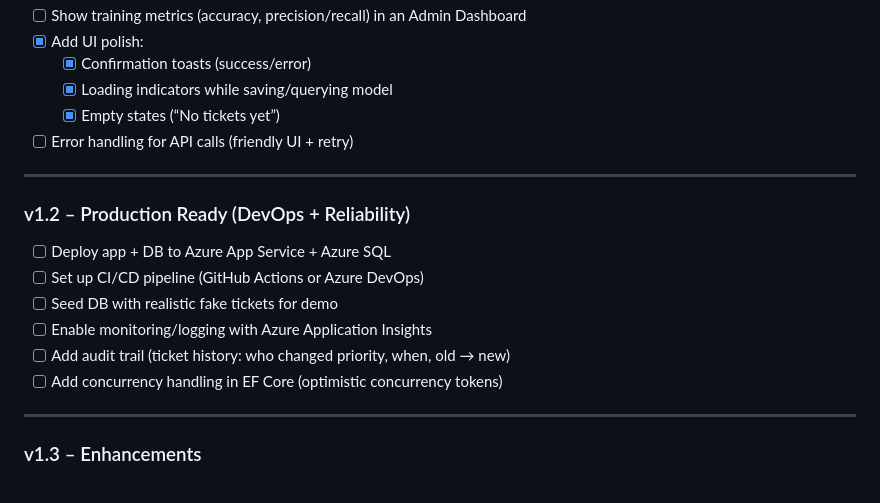
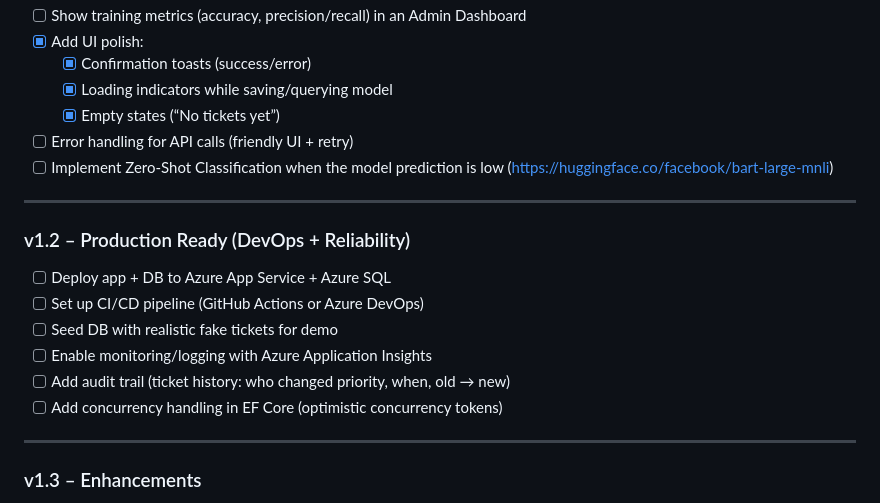
Before and after one commit to HKeys00/Support_Ticket_Classifier, a Markdown page: README.md, the part around the change. GitHub-like rendering.

```diff
--- a/README.md
+++ b/README.md
@@ -78,7 +78,7 @@ The model is created in the following kaggle notebook:
   - [x] Loading indicators while saving/querying model
   - [x] Empty states (“No tickets yet”)
 - [ ] Error handling for API calls (friendly UI + retry)
-
+- [ ] Implement Zero-Shot Classification when the model prediction is low (https://huggingface.co/facebook/bart-large-mnli)
 ---
 
 ### v1.2 – Production Ready (DevOps + Reliability)
@@ -88,7 +88,6 @@ The model is created in the following kaggle notebook:
 - [ ] Enable monitoring/logging with Azure Application Insights
 - [ ] Add audit trail (ticket history: who changed priority, when, old → new)
 - [ ] Add concurrency handling in EF Core (optimistic concurrency tokens)
-
 ---
 
 ### v1.3 – Enhancements
```
